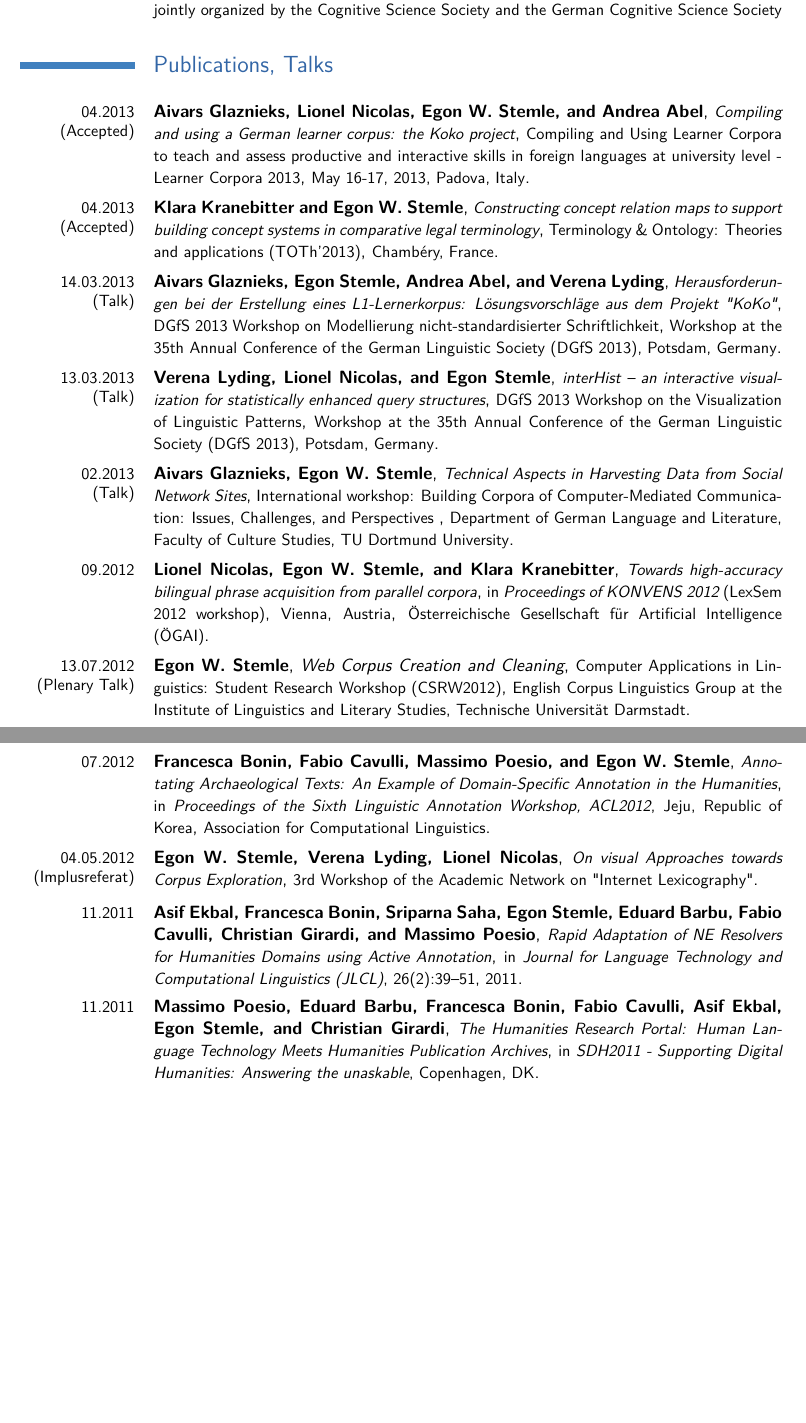
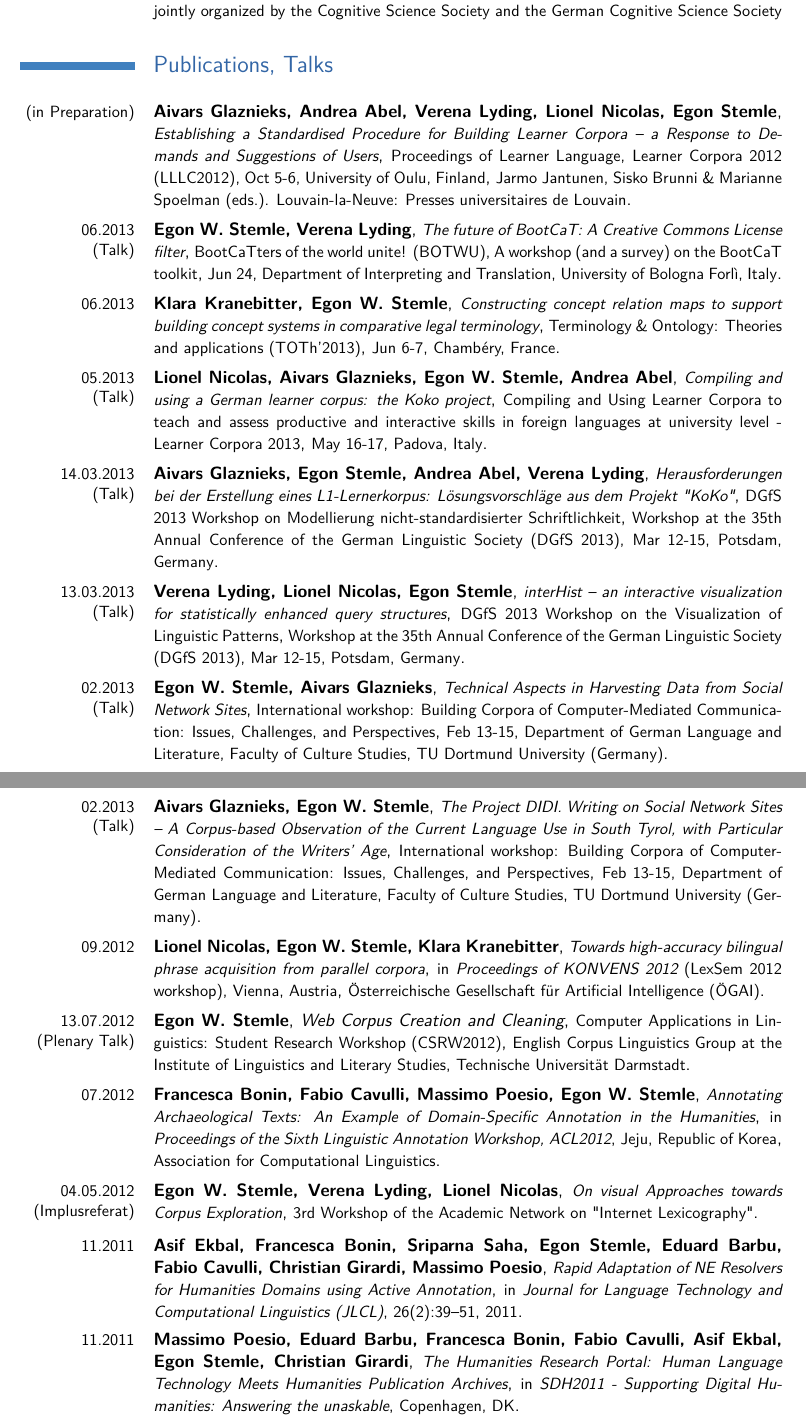
Before and after one commit to iiegn/pub, a LaTeX CV (CV/CV_en.tex): two parts of pages 3 and 4 of 5 before the commit and two parts of pages 3 and 4 of 6 after it, joined at a grey line, cut so that both start at the same text, the shorter picture padded with empty space. Compiled offline with pdfLaTeX.

Commit message:
CV/CV_en.tex - add publications, talks, etc.

```diff
--- a/CV/CV_en.tex
+++ b/CV/CV_en.tex
@@ -286,59 +286,100 @@
 
     % SIG WAC Secretary
 
-    \cventry{04.2013 (Accepted)}
-        {Aivars Glaznieks, Lionel Nicolas, Egon W. Stemle, and Andrea Abel}
+    % Submitted: gsclibk2013
+    %
+    % Accepted: BotWu - Egon W. Stemle, Verena Lyding: The future of BootCaT: A
+    % Creative Commons License filter
+    %
+    % Submitted: RANLP2013
+    % Rejected: MT Summit 2013
+
+    \cventry{(in Preparation)}
+        {Aivars Glaznieks, Andrea Abel, Verena Lyding, Lionel Nicolas, Egon
+        Stemle}
+        {\small Establishing a Standardised Procedure for Building Learner
+        Corpora – a Response to Demands and Suggestions of Users}
+        {\small Proceedings of Learner Language, Learner Corpora 2012
+        (LLLC2012), Oct 5-6, University of Oulu, Finland}
+        {\small Jarmo Jantunen, Sisko Brunni \&
+        Marianne Spoelman (eds.). Louvain-la-Neuve: Presses universitaires de
+        Louvain}
+        {}
+
+    \cventry{06.2013 \\ (Talk)}
+        {Egon W.~Stemle, Verena Lyding}
+        {\small The future of BootCaT: A Creative Commons License filter}
+        {\small BootCaTters of the world unite! (BOTWU), A workshop (and a
+        survey) on the BootCaT toolkit}
+        {\small Jun 24, Department of Interpreting and Translation, University
+        of Bologna Forl\`{i}, Italy}
+        {}
+
+    \cventry{06.2013}
+        {Klara Kranebitter, Egon W.~Stemle}
+        {\small Constructing concept relation maps to support building concept
+        systems in comparative legal terminology}
+        {\small Terminology \& Ontology: Theories and applications (TOTh'2013)}
+        {\small Jun 6-7, Chamb\'{e}ry, France}
+        {}
+
+    \cventry{05.2013 \\ (Talk)}
+        {Lionel Nicolas, Aivars Glaznieks, Egon W.~Stemle, Andrea Abel}
         {\small Compiling and using a German learner corpus: the Koko project}
         {\small Compiling and Using Learner Corpora to teach and assess
         productive and interactive skills in foreign languages at university
         level - Learner Corpora 2013}
-        {\small May 16-17, 2013, Padova, Italy}
-        {}
-
-    \cventry{04.2013 (Accepted)}
-        {Klara Kranebitter and Egon W. Stemle}
-        {\small Constructing concept relation maps to support building concept
-        systems in comparative legal terminology}
-        {\small Terminology \& Ontology: Theories and applications (TOTh'2013)}
-        {\small Chamb\'{e}ry, France}
+        {\small May 16-17, Padova, Italy}
         {}
 
     \cventry{14.03.2013 \\ (Talk)}
-        {Aivars Glaznieks, Egon Stemle, Andrea Abel, and Verena Lyding}
+        {Aivars Glaznieks, Egon Stemle, Andrea Abel, Verena Lyding}
         {\small Herausforderungen bei der Erstellung eines L1-Lernerkorpus:
         Lösungsvorschläge aus dem Projekt "KoKo"}
-        {\small DGfS 2013 Workshop on Modellierung nicht-standardisierter Schriftlichkeit}
+        {\small DGfS 2013 Workshop on Modellierung nicht-standardisierter
+        Schriftlichkeit}
         {\small Workshop at the 35th Annual Conference of the German Linguistic
-        Society (DGfS 2013), Potsdam, Germany}
+        Society (DGfS 2013), Mar 12-15, Potsdam, Germany}
         {}
 
     \cventry{13.03.2013 \\ (Talk)}
-        {Verena Lyding, Lionel Nicolas, and Egon Stemle}
+        {Verena Lyding, Lionel Nicolas, Egon Stemle}
         {\small interHist – an interactive visualization for statistically
         enhanced query structures}
         {\small DGfS 2013 Workshop on the Visualization of Linguistic Patterns}
         {\small Workshop at the 35th Annual Conference of the German Linguistic
-        Society (DGfS 2013), Potsdam, Germany}
+        Society (DGfS 2013), Mar 12-15, Potsdam, Germany}
         {}
 
     %\cventry{04.2012 (Rejected)}
-    %    {Aivars Glaznieks, Lionel Nicolas, Egon W. Stemle and Andrea Abel}
+    %    {Aivars Glaznieks, Lionel Nicolas, Egon W. Stemle, Andrea Abel}
     %    {\small The KoKo Project: A Work Flow for Compiling Learner Corpora}
     %    {\small Learner Corpus Research Conference (LCR2013), Bergen, Norway}
     %    {}
     %    {}
 
     \cventry{02.2013 \\ (Talk)}
-        {Aivars Glaznieks, Egon W. Stemle}
+        {Egon W.~Stemle, Aivars Glaznieks}
         {\small Technical Aspects in Harvesting Data from Social Network Sites}
         {\small International workshop: Building Corpora of Computer-Mediated
-        Communication: Issues, Challenges, and Perspectives }
-        {\small Department of German Language and Literature, Faculty of
-        Culture Studies, TU Dortmund University}
+        Communication: Issues, Challenges, and Perspectives}
+        {\small Feb 13-15, Department of German Language and Literature, Faculty of
+        Culture Studies, TU Dortmund University (Germany)}
+        {}
+
+    \cventry{02.2013 \\ (Talk)}
+        {Aivars Glaznieks, Egon W.~Stemle}
+        {\small The Project DIDI. Writing on Social Network Sites – A
+        Corpus-based Observation of the Current Language Use in South Tyrol,
+        with Particular Consideration of the Writers’ Age}
+        {\small International workshop: Building Corpora of Computer-Mediated
+        Communication: Issues, Challenges, and Perspectives}
+        {\small Feb 13-15, Department of German Language and Literature, Faculty of
+        Culture Studies, TU Dortmund University (Germany)}
         {}
 
     %\cventry{11.2012 (Rejected)}
-    %    {Aivars Glaznieks, Lionel Nicolas, Egon W.~Stemle, and Andrea Abel}
+    %    {Aivars Glaznieks, Lionel Nicolas, Egon W.~Stemle, Andrea Abel}
     %    {\small Building a L1 Learner Corpus}
     %    {\small Second International Workshop on Annotation of Corpora for
     %    Research in the Humanities (ACRH-2)}
@@ -356,14 +397,14 @@
     %    {\small}
 
     \cventry{09.2012}
-        {Lionel Nicolas, Egon W.~Stemle, and Klara Kranebitter}
+        {Lionel Nicolas, Egon W.~Stemle, Klara Kranebitter}
         {\small Towards high-accuracy bilingual phrase acquisition from parallel corpora}
         {\small in {\em Proceedings of KONVENS 2012} (LexSem 2012 workshop), Vienna, Austria}
         {\small \"{O}sterreichische Gesellschaft f\"{u}r Artificial Intelligence (\"{O}GAI)}
         {}
 
     \cventry{13.07.2012 \\ (Plenary Talk)}
-        {Egon W. Stemle}
+        {Egon W.~Stemle}
         {Web Corpus Creation and Cleaning}
         {\small Computer Applications in Linguistics: Student Research Workshop (CSRW2012)}
         {\small English Corpus Linguistics Group at the Institute of
@@ -371,7 +412,7 @@
         {}
 
     \cventry{07.2012}
-        {Francesca Bonin, Fabio Cavulli, Massimo Poesio, and Egon~W.~Stemle}
+        {Francesca Bonin, Fabio Cavulli, Massimo Poesio, Egon~W.~Stemle}
         {\small Annotating Archaeological Texts: An Example of
         Domain-Specific Annotation in the Humanities}
         {\small in {\em Proceedings of the Sixth Linguistic Annotation
@@ -411,7 +452,7 @@
 
     \cventry{11.2011}
         {Asif Ekbal, Francesca Bonin, Sriparna Saha, Egon Stemle, Eduard Barbu,
-        Fabio Cavulli, Christian Girardi, and Massimo Poesio}
+        Fabio Cavulli, Christian Girardi, Massimo Poesio}
         {\small Rapid Adaptation of NE Resolvers for Humanities Domains using
         Active Annotation}
         {\small in {\em Journal for Language Technology and Computational Linguistics (JLCL)},
@@ -420,7 +461,7 @@
         {}
     \cventry{11.2011}
         {Massimo Poesio, Eduard Barbu, Francesca Bonin, Fabio Cavulli, Asif
-        Ekbal, Egon Stemle, and Christian Girardi}
+        Ekbal, Egon Stemle, Christian Girardi}
         {\small The Humanities Research Portal: Human Language Technology Meets
         Humanities Publication Archives}
         {\small in {\em SDH2011 - Supporting Digital Humanities: Answering the
@@ -428,7 +469,7 @@
         {}
         {}
     \cventry{07.2011}
-        {Brian Murphy and Egon~W.~Stemle}
+        {Brian Murphy, Egon~W.~Stemle}
         {\small PaddyWaC: A Minimally-Supervised Web-Corpus of Hiberno-English}
         {\small in {\em Proceedings of the First Workshop on Algorithms and
         Resources for Modelling of Dialects and Language Varieties
@@ -436,7 +477,7 @@
         {\small Association for Computational Linguistics}
         {}
     \cventry{06.2011}
-        {Massimo Poesio, Eduard Barbu, Egon~W.~Stemle, and Christian Girardi}
+        {Massimo Poesio, Eduard Barbu, Egon~W.~Stemle, Christian Girardi}
         {Structure-Preserving Pipelines for Digital Libraries}
         {\small in {\em Proceedings of the 5th ACL-HLT Workshop on Language
         Technology for Cultural Heritage, Social Sciences, and Humanities
@@ -445,14 +486,14 @@
         {}
     \cventry{05.2010}
         {Kepa~J. Rodr{\'i}guez, Francesca Delogu, Jannick Versley,
-        Egon~W.~Stemle, and Massimo Poesio} {Anaphoric Annotation of Wikipedia
+        Egon~W.~Stemle, Massimo Poesio} {Anaphoric Annotation of Wikipedia
         and Blogs in the Live Memories Corpus}
         {\small in {\em Proceedings of the 7th Conference on International
         Language Resources and Evaluation (LREC'10)}, Valletta, Malta}
         {\small European Language Resources Association (ELRA)}
         {}
     \cventry{09.2009}
-        {Johannes~M. Steger and Egon~W.~Stemle}
+        {Johannes~M. Steger, Egon~W.~Stemle}
         {{KrdWrd} -- The Architecture for unified Processing of Web Content}
         {\small in {\em Proceedings of the 5th Web as Corpus Workshop (WAC5)}}
         {\small Pre-SEPLN Workshop, Donostoia-San Sebasti{\'a}n, Basque
```
Also changed, not shown: CV/CV_en.tex (10 more changed lines).
